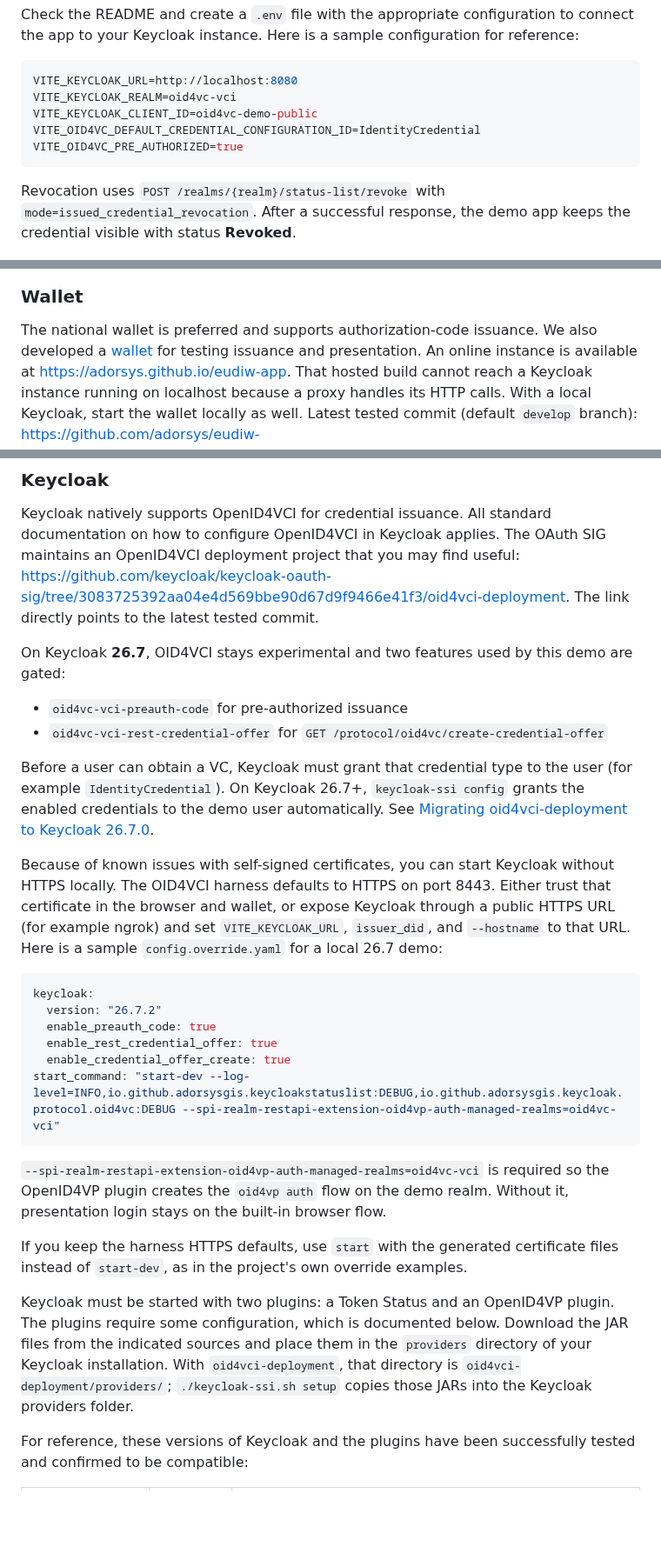
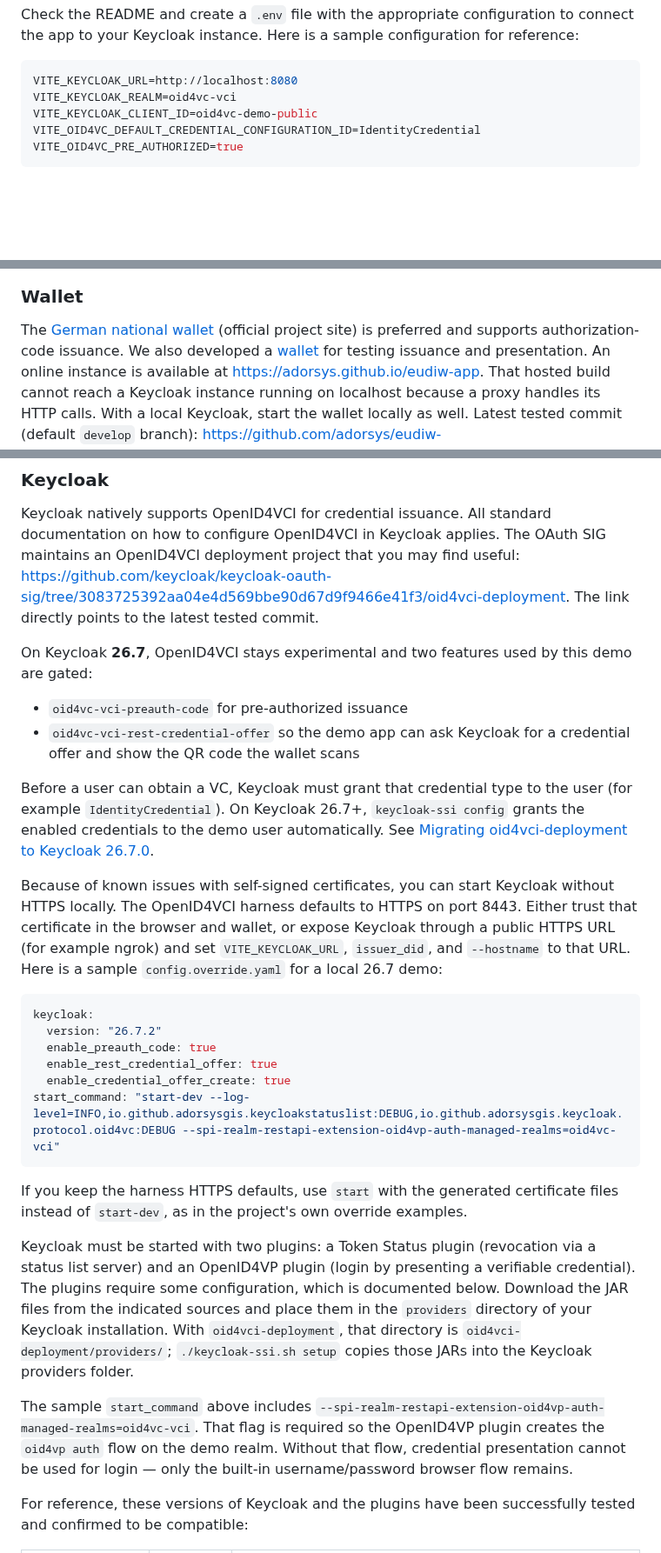
Before and after one commit to ADORSYS-GIS/token-status-link, a Markdown page: docs/credential-revocation-demo/setup.md, 3 parts joined by grey strips. Shown at 87% size. Drawn GitHub-style; blank space fills up the shorter version.

````diff
--- a/docs/credential-revocation-demo/setup.md
+++ b/docs/credential-revocation-demo/setup.md
@@ -75,14 +77,12 @@ VITE_OID4VC_DEFAULT_CREDENTIAL_CONFIGURATION_ID=IdentityCredential
 VITE_OID4VC_PRE_AUTHORIZED=true
 ```
 
-Revocation uses `POST /realms/{realm}/status-list/revoke` with `mode=issued_credential_revocation`. After a successful
-response, the demo app keeps the credential visible with status **Revoked**.
-
 ![Screenshot of our MOCK FE demo app](assets/demo-app-mock-fe.png)
 
 ### Wallet
 
-The national wallet is preferred and supports authorization-code issuance. We also developed a
+The [German national wallet](https://eudi-wallet.gov.de/en/app) (official project site) is preferred and supports
+authorization-code issuance. We also developed a
 [wallet](https://github.com/adorsys/eudiw-app) for testing issuance and presentation. An online instance
 is available at https://adorsys.github.io/eudiw-app. That hosted build cannot reach a Keycloak instance running on
 localhost because a proxy handles its HTTP calls. With a local Keycloak, start the wallet locally as well.
@@ -107,17 +107,18 @@ in Keycloak applies. The OAuth SIG maintains an OpenID4VCI deployment project th
 https://github.com/keycloak/keycloak-oauth-sig/tree/3083725392aa04e4d569bbe90d67d9f9466e41f3/oid4vci-deployment.
 The link directly points to the latest tested commit.
 
-On Keycloak **26.7**, OID4VCI stays experimental and two features used by this demo are gated:
+On Keycloak **26.7**, OpenID4VCI stays experimental and two features used by this demo are gated:
 
 - `oid4vc-vci-preauth-code` for pre-authorized issuance
-- `oid4vc-vci-rest-credential-offer` for `GET /protocol/oid4vc/create-credential-offer`
+- `oid4vc-vci-rest-credential-offer` so the demo app can ask Keycloak for a credential offer and show the QR code the
+  wallet scans
 
 Before a user can obtain a VC, Keycloak must grant that credential type to the user (for example
 `IdentityCredential`). On Keycloak 26.7+, `keycloak-ssi config` grants the enabled credentials to the demo user
 automatically. See
 [Migrating oid4vci-deployment to Keycloak 26.7.0](https://github.com/keycloak/keycloak-oauth-sig/blob/3083725392aa04e4d569bbe90d67d9f9466e41f3/oid4vci-deployment/docs/MIGRATION_26.7.md).
 
-Because of known issues with self-signed certificates, you can start Keycloak without HTTPS locally. The OID4VCI
+Because of known issues with self-signed certificates, you can start Keycloak without HTTPS locally. The OpenID4VCI
 harness defaults to HTTPS on port 8443. Either trust that certificate in the browser and wallet, or expose Keycloak
 through a public HTTPS URL (for example ngrok) and set `VITE_KEYCLOAK_URL`, `issuer_did`, and `--hostname` to that
 URL. Here is a sample `config.override.yaml` for a local 26.7 demo:
@@ -131,16 +132,19 @@ keycloak:
 start_command: "start-dev --log-level=INFO,io.github.adorsysgis.keycloakstatuslist:DEBUG,io.github.adorsysgis.keycloak.protocol.oid4vc:DEBUG --spi-realm-restapi-extension-oid4vp-auth-managed-realms=oid4vc-vci"
 ```
 
-`--spi-realm-restapi-extension-oid4vp-auth-managed-realms=oid4vc-vci` is required so the OpenID4VP plugin creates the
-`oid4vp auth` flow on the demo realm. Without it, presentation login stays on the built-in browser flow.
-
 If you keep the harness HTTPS defaults, use `start` with the generated certificate files instead of `start-dev`, as in
 the project's own override examples.
 
-Keycloak must be started with two plugins: a Token Status and an OpenID4VP plugin. The plugins require some
-configuration, which is documented below. Download the JAR files from the indicated sources and place them in the
-`providers` directory of your Keycloak installation. With `oid4vci-deployment`, that directory is
-`oid4vci-deployment/providers/`; `./keycloak-ssi.sh setup` copies those JARs into the Keycloak providers folder.
+Keycloak must be started with two plugins: a Token Status plugin (revocation via a status list server) and an OpenID4VP
+plugin (login by presenting a verifiable credential). The plugins require some configuration, which is documented
+below. Download the JAR files from the indicated sources and place them in the `providers` directory of your Keycloak
+installation. With `oid4vci-deployment`, that directory is `oid4vci-deployment/providers/`; `./keycloak-ssi.sh setup`
+copies those JARs into the Keycloak providers folder.
+
+The sample `start_command` above includes
+`--spi-realm-restapi-extension-oid4vp-auth-managed-realms=oid4vc-vci`. That flag is required so the OpenID4VP plugin
+creates the `oid4vp auth` flow on the demo realm. Without that flow, credential presentation cannot be used for login —
+only the built-in username/password browser flow remains.
 
 For reference, these versions of Keycloak and the plugins have been successfully tested and confirmed to be compatible:
 
````
Also changed, not shown: other parts of docs/credential-revocation-demo/setup.md (+11 -22 lines), docs/credential-revocation-demo/assets/configure-oid4vp-authenticator.png (added), docs/credential-revocation-demo/assets/configure-sdjwt-authenticator.png (deleted), docs/credential-revocation-demo/assets/sequence-diagram.png.
